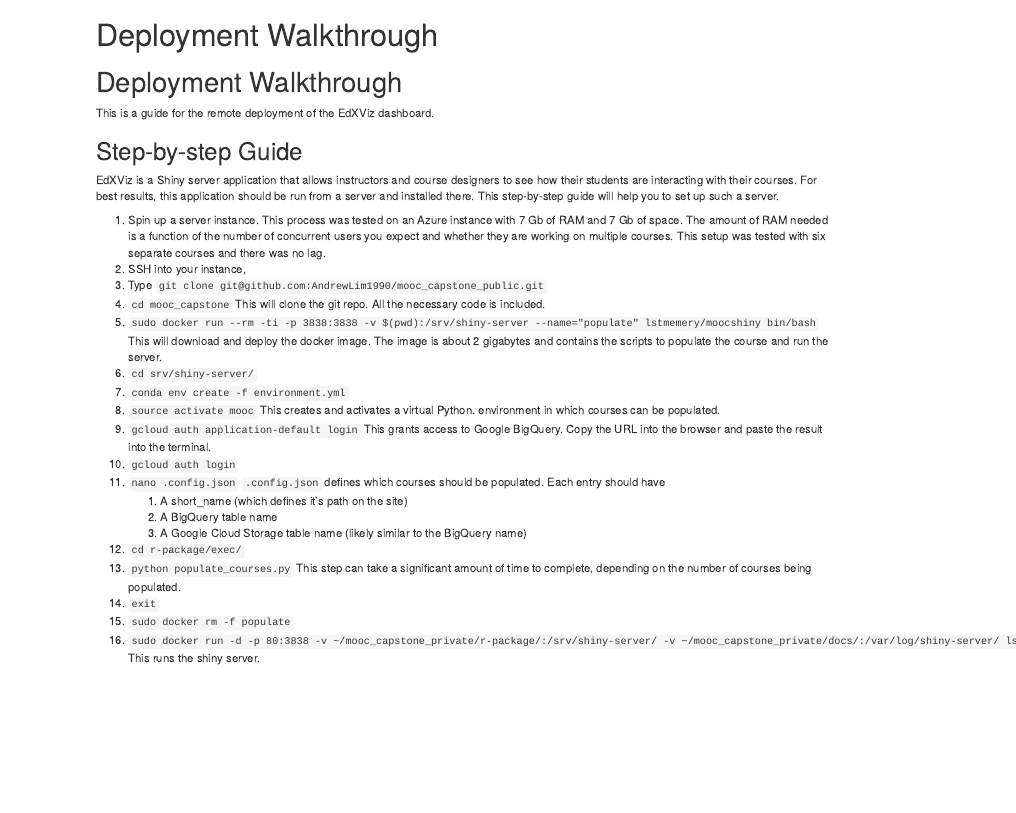
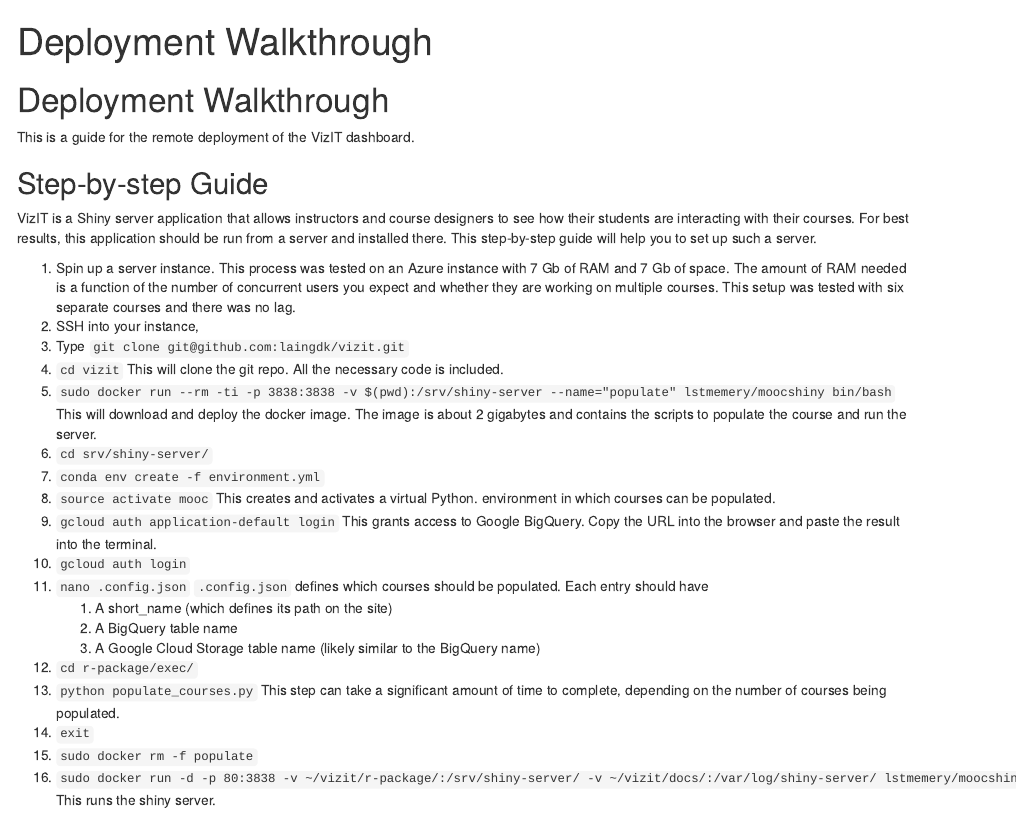
Before and after one commit to ubc/vizit2, an R Markdown document (docs/edx_viz_documentation/15-deployment_walkthrough.Rmd): the page in a window 1100 px wide, from its top. Rendered offline with R 4.5, knitr and Pandoc, with nearby package versions.

Commit message:
fix paths after repo rename

```diff
--- a/docs/edx_viz_documentation/15-deployment_walkthrough.Rmd
+++ b/docs/edx_viz_documentation/15-deployment_walkthrough.Rmd
@@ -4,16 +4,16 @@
 ---
 # Deployment Walkthrough
 
-This is a guide for the remote deployment of the EdXViz dashboard.
+This is a guide for the remote deployment of the VizIT dashboard.
 
 ## Step-by-step Guide
-EdXViz is a Shiny server application that allows instructors and course designers to see how their students are interacting with their courses. For best results, this application should be run from a server and installed there. This step-by-step guide will help you to set up such a server.
+VizIT is a Shiny server application that allows instructors and course designers to see how their students are interacting with their courses. For best results, this application should be run from a server and installed there. This step-by-step guide will help you to set up such a server.
 
 1. Spin up a server instance.
 	This process was tested on an Azure instance with 7 Gb of RAM and 7 Gb of space. The amount of RAM needed is a function of the number of concurrent users you expect and whether they are working on multiple courses. This setup was tested with six separate courses and there was no lag.
 2. SSH into your instance,
-3. Type `git clone git@github.com:AndrewLim1990/mooc_capstone_public.git`
-4. `cd mooc_capstone`
+3. Type `git clone git@github.com:laingdk/vizit.git`
+4. `cd vizit`
 	This will clone the git repo. All the necessary code is included.
 5. `sudo docker run --rm -ti -p 3838:3838 -v $(pwd):/srv/shiny-server --name="populate" lstmemery/moocshiny bin/bash`
 	This will download and deploy the docker image. The image is about 2 gigabytes and contains the scripts to populate the course and run the server.
@@ -26,7 +26,7 @@
 10. `gcloud auth login`
 11. `nano .config.json`
 	`.config.json` defines which courses should be populated. Each entry should have
-	1. A short_name (which defines it's path on the site)
+	1. A short_name (which defines its path on the site)
 	2. A BigQuery table name
 	3. A Google Cloud Storage table name (likely similar to the BigQuery name)
 12. `cd r-package/exec/`
@@ -34,5 +34,5 @@
 	This step can take a significant amount of time to complete, depending on the number of courses being populated.
 14. `exit`
 15. `sudo docker rm -f populate`
-16. `sudo docker run -d -p 80:3838 -v ~/mooc_capstone_private/r-package/:/srv/shiny-server/ -v ~/mooc_capstone_private/docs/:/var/log/shiny-server/ lstmemery/moocshiny`
+16. `sudo docker run -d -p 80:3838 -v ~/vizit/r-package/:/srv/shiny-server/ -v ~/vizit/docs/:/var/log/shiny-server/ lstmemery/moocshiny`
 	This runs the shiny server.
```
